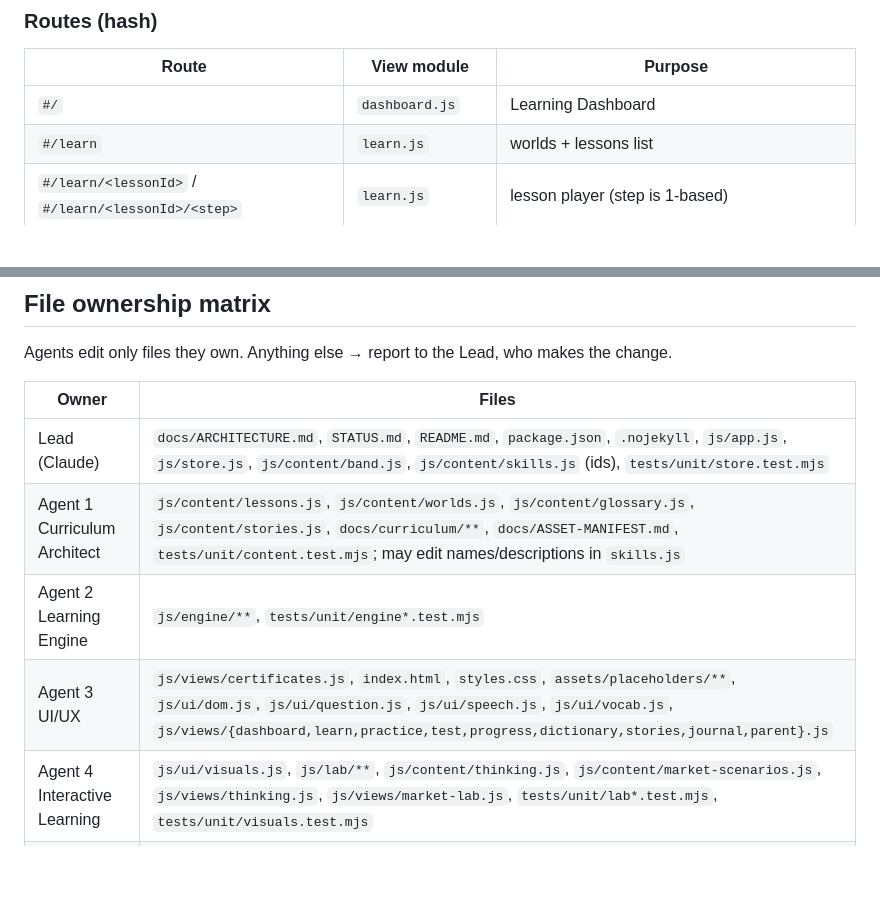
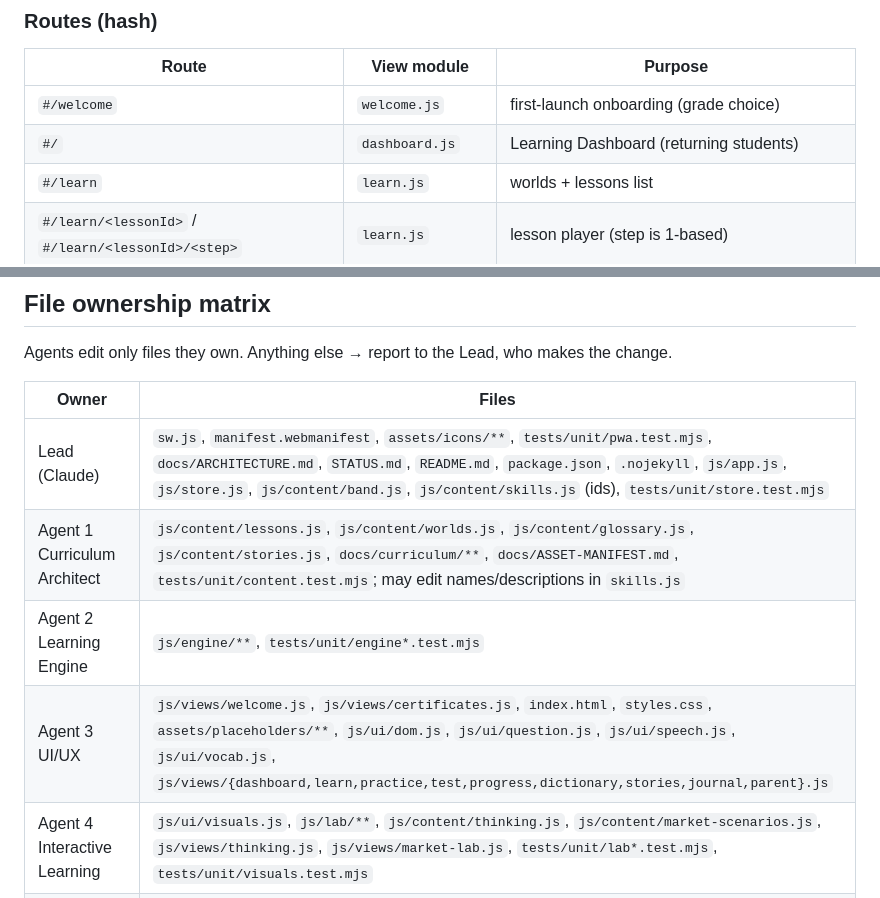
Before and after one commit to bazeocrisy/Market-Minds, a Markdown page: docs/ARCHITECTURE.md, 2 parts joined by grey strips. Drawn GitHub-style; blank space fills up the shorter version.

```diff
--- a/docs/ARCHITECTURE.md
+++ b/docs/ARCHITECTURE.md
@@ -38,7 +63,8 @@ Content, engine and UI are separate layers: content never imports engine/ui; eng
 
 | Route | View module | Purpose |
 |---|---|---|
-| `#/` | `dashboard.js` | Learning Dashboard |
+| `#/welcome` | `welcome.js` | first-launch onboarding (grade choice) |
+| `#/` | `dashboard.js` | Learning Dashboard (returning students) |
 | `#/learn` | `learn.js` | worlds + lessons list |
 | `#/learn/<lessonId>` / `#/learn/<lessonId>/<step>` | `learn.js` | lesson player (step is 1-based) |
 | `#/practice` | `practice.js` | chooser (world, lesson, skill, difficulty, Practice My Misses, Mixed Review) |
@@ -141,9 +167,9 @@ Agents edit only files they own. Anything else → report to the Lead, who makes
 
 | Owner | Files |
 |---|---|
-| Lead (Claude) | `docs/ARCHITECTURE.md`, `STATUS.md`, `README.md`, `package.json`, `.nojekyll`, `js/app.js`, `js/store.js`, `js/content/band.js`, `js/content/skills.js` (ids), `tests/unit/store.test.mjs` |
+| Lead (Claude) | `sw.js`, `manifest.webmanifest`, `assets/icons/**`, `tests/unit/pwa.test.mjs`, `docs/ARCHITECTURE.md`, `STATUS.md`, `README.md`, `package.json`, `.nojekyll`, `js/app.js`, `js/store.js`, `js/content/band.js`, `js/content/skills.js` (ids), `tests/unit/store.test.mjs` |
 | Agent 1 Curriculum Architect | `js/content/lessons.js`, `js/content/worlds.js`, `js/content/glossary.js`, `js/content/stories.js`, `docs/curriculum/**`, `docs/ASSET-MANIFEST.md`, `tests/unit/content.test.mjs`; may edit names/descriptions in `skills.js` |
 | Agent 2 Learning Engine | `js/engine/**`, `tests/unit/engine*.test.mjs` |
-| Agent 3 UI/UX | `js/views/certificates.js`, `index.html`, `styles.css`, `assets/placeholders/**`, `js/ui/dom.js`, `js/ui/question.js`, `js/ui/speech.js`, `js/ui/vocab.js`, `js/views/{dashboard,learn,practice,test,progress,dictionary,stories,journal,parent}.js` |
+| Agent 3 UI/UX | `js/views/welcome.js`, `js/views/certificates.js`, `index.html`, `styles.css`, `assets/placeholders/**`, `js/ui/dom.js`, `js/ui/question.js`, `js/ui/speech.js`, `js/ui/vocab.js`, `js/views/{dashboard,learn,practice,test,progress,dictionary,stories,journal,parent}.js` |
 | Agent 4 Interactive Learning | `js/ui/visuals.js`, `js/lab/**`, `js/content/thinking.js`, `js/content/market-scenarios.js`, `js/views/thinking.js`, `js/views/market-lab.js`, `tests/unit/lab*.test.mjs`, `tests/unit/visuals.test.mjs` |
 | Agent 5 QA & Accessibility | `tests/browser/**`, `tests/lib/**`, `docs/QA-REPORT.md` |
```
Also changed, not shown: other parts of docs/ARCHITECTURE.md (+27 -2 lines).
